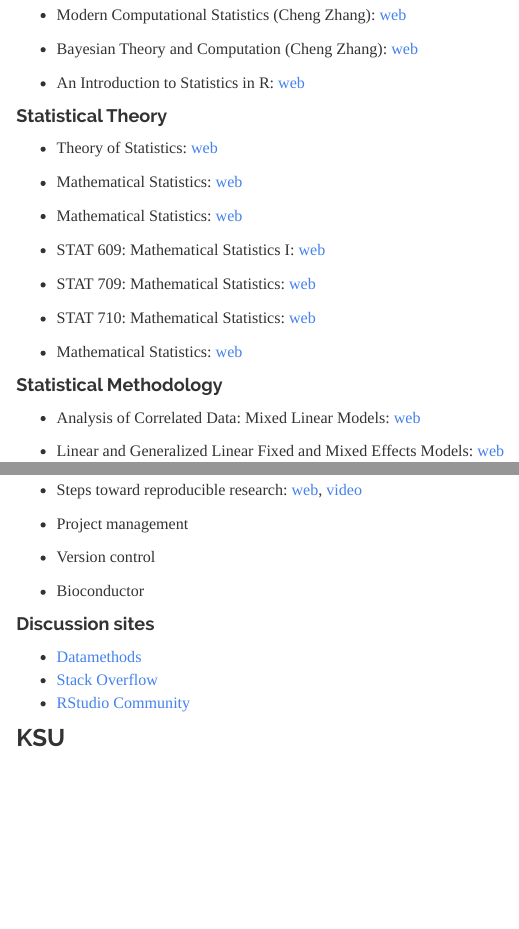
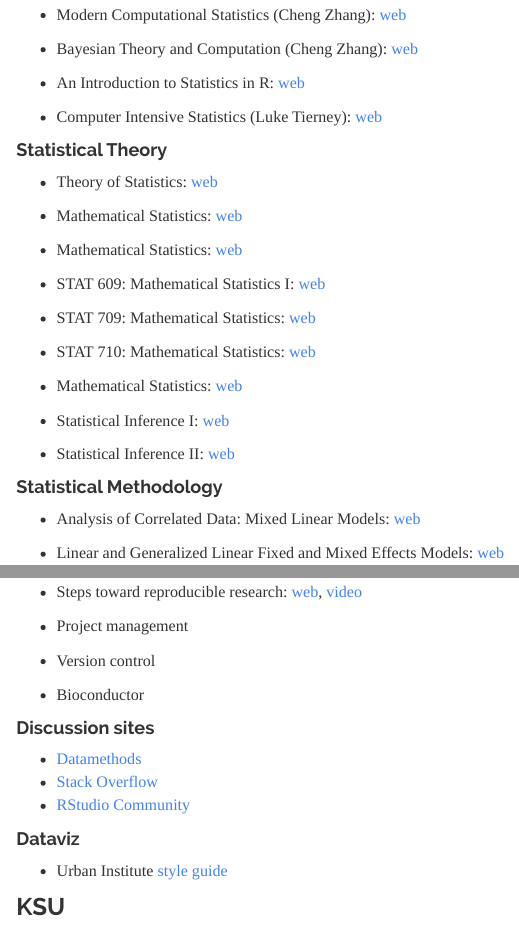
Before and after one commit to tsunghengtsai/tsunghengtsai.github.io, an R Markdown document (link.Rmd): the page in a window 1100 px wide, from 390 px down, and a second part further down, joined at a grey line. Rendered offline with R 4.5, knitr and Pandoc, with nearby package versions.

Commit message:
Tierney's web

```diff
--- a/link.Rmd
+++ b/link.Rmd
@@ -21,6 +21,8 @@ title: "USEFUL LINKS"
 
 * An Introduction to Statistics in R: [web](http://petersonbiology.com/math230Notes/)
 
+* Computer Intensive Statistics (Luke Tierney): [web](https://homepage.stat.uiowa.edu/~luke/classes/STAT7400-2020/)
+
 #### Statistical Theory
 
 * Theory of Statistics: [web](https://www.math.arizona.edu/~jwatkins/stat566s20s.html)
@@ -36,6 +38,10 @@ title: "USEFUL LINKS"
 * STAT 710: Mathematical Statistics: [web](http://pages.stat.wisc.edu/~shao/stat710/main.html)
 
 * Mathematical Statistics: [web](https://stat510.org/)
+
+* Statistical Inference I: [web](https://homepage.stat.uiowa.edu/~luke/classes/193/)
+
+* Statistical Inference II: [web](https://homepage.stat.uiowa.edu/~luke/classes/194/)
 
 
 #### Statistical Methodology
@@ -157,6 +163,10 @@ title: "USEFUL LINKS"
 * [Stack Overflow](https://stackoverflow.com/)
 * [RStudio Community](https://community.rstudio.com/)
 
+#### Dataviz
+
+* Urban Institute [style guide](https://urbaninstitute.github.io/graphics-styleguide/)
+
 ### KSU
 
 #### General
```
